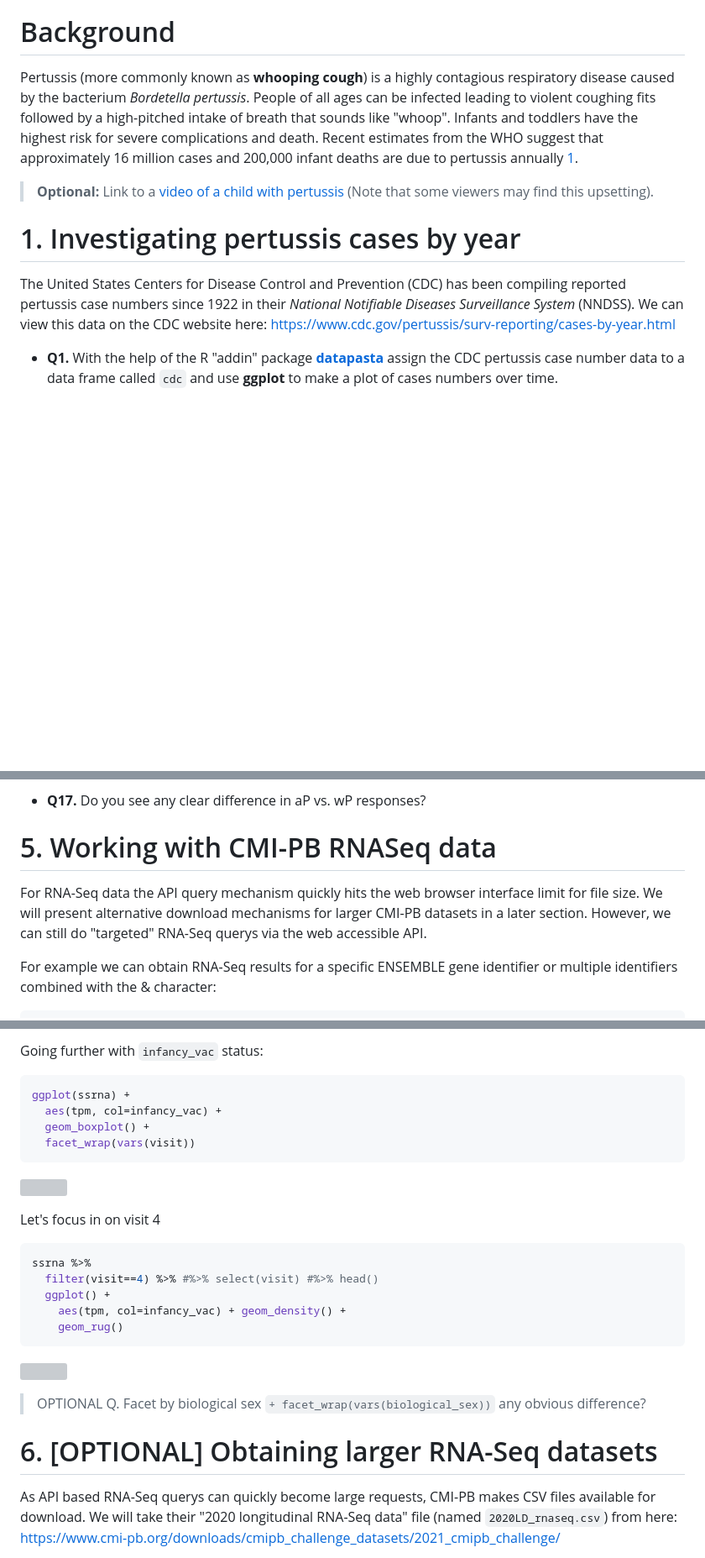
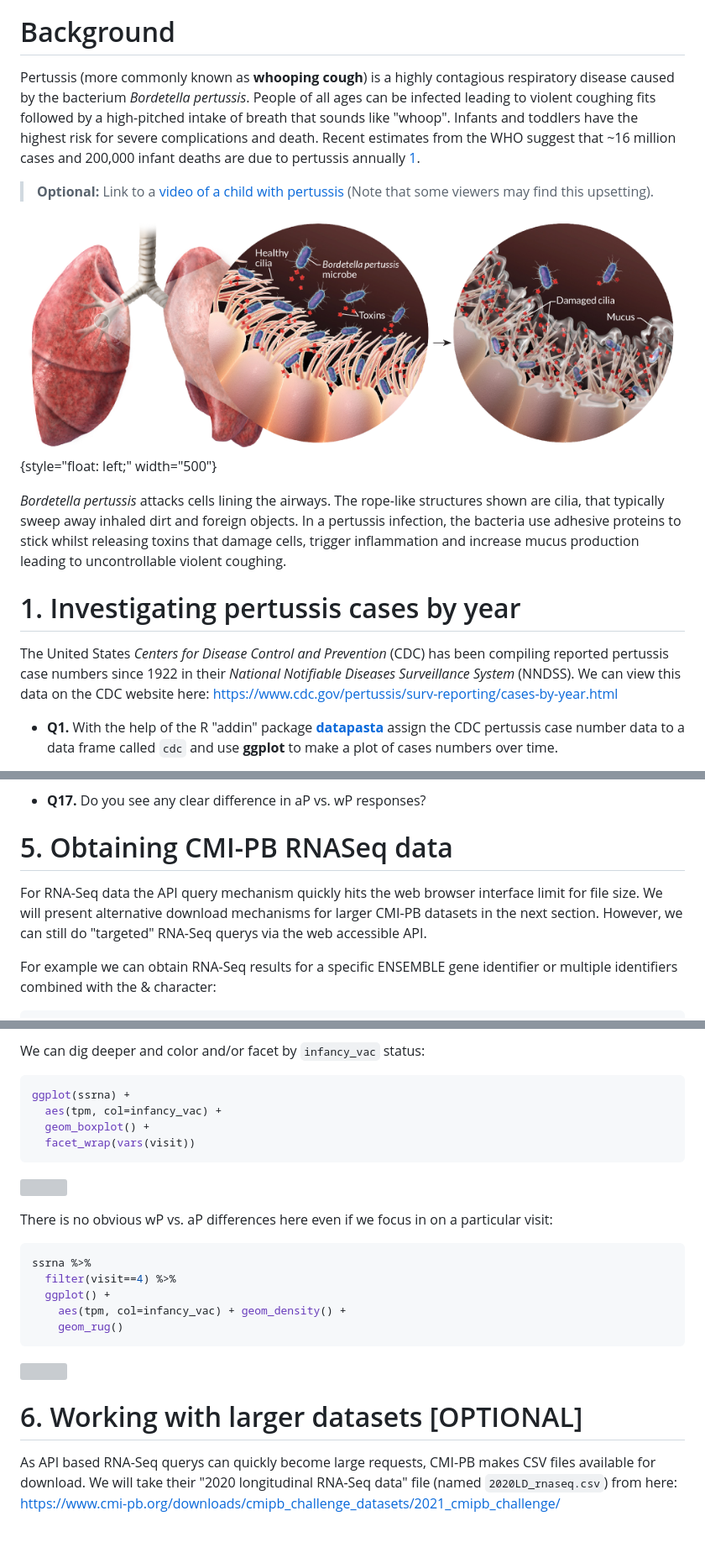
Before and after one commit to bioboot/cmi_pb_labclass, a Markdown page: lab_sheet/lab_sheet.md, 3 parts joined by grey strips. Shown: that part at 84% size. GitHub-like rendering; pictures changed too: lab_sheet/pretussis_in_lungs.png (added); blank space fills up the shorter version; grey boxes are pictures that could not be loaded.

````diff
--- a/lab_sheet/lab_sheet.md
+++ b/lab_sheet/lab_sheet.md
@@ -30,14 +30,18 @@ Barry Grant &lt; <http://thegrantlab.org/bggn213/> &gt;
 
 # Background
 
-Pertussis (more commonly known as **whooping cough**) is a highly contagious respiratory disease caused by the bacterium *Bordetella pertussis*. People of all ages can be infected leading to violent coughing fits followed by a high-pitched intake of breath that sounds like "whoop". Infants and toddlers have the highest risk for severe complications and death. Recent estimates from the WHO suggest that approximately 16 million cases and 200,000 infant deaths are due to pertussis annually [1](https://pubmed.ncbi.nlm.nih.gov/20466419/).
+Pertussis (more commonly known as **whooping cough**) is a highly contagious respiratory disease caused by the bacterium *Bordetella pertussis*. People of all ages can be infected leading to violent coughing fits followed by a high-pitched intake of breath that sounds like "whoop". Infants and toddlers have the highest risk for severe complications and death. Recent estimates from the WHO suggest that ~16 million cases and 200,000 infant deaths are due to pertussis annually [1](https://pubmed.ncbi.nlm.nih.gov/20466419/).
 
 > **Optional:** Link to a [video of a child with pertussis](https://www.youtube.com/watch?v=S3oZrMGDMMw) (Note that some viewers may find this upsetting).
+
+![](pretussis_in_lungs.png "Bordetella pertussis produces a number of adhesins and toxins, which are important in pathogenesis. Following inhalation, B. pertussis adheres to ciliated epithelium in the trachea and bronchi and release extracellular toxins."){style="float: left;" width="500"}
+
+*Bordetella pertussis* attacks cells lining the airways. The rope-like structures shown are cilia, that typically sweep away inhaled dirt and foreign objects. In a pertussis infection, the bacteria use adhesive proteins to stick whilst releasing toxins that damage cells, trigger inflammation and increase mucus production leading to uncontrollable violent coughing.
 
 
 # 1. Investigating pertussis cases by year
 
-The United States Centers for Disease Control and Prevention (CDC) has been compiling reported pertussis case numbers since 1922 in their *National Notifiable Diseases Surveillance System* (NNDSS). We can view this data on the CDC website here: https://www.cdc.gov/pertussis/surv-reporting/cases-by-year.html
+The United States *Centers for Disease Control and Prevention* (CDC) has been compiling reported pertussis case numbers since 1922 in their *National Notifiable Diseases Surveillance System* (NNDSS). We can view this data on the CDC website here: https://www.cdc.gov/pertussis/surv-reporting/cases-by-year.html
 
 
 
@@ -618,9 +624,9 @@ FIM2/3 levels clearly rise over time and far exceed those of Measles. They also
 
 
 
-# 5. Working with CMI-PB RNASeq data
+# 5. Obtaining CMI-PB RNASeq data
 
-For RNA-Seq data the API query mechanism quickly hits the web browser interface limit for file size. We will present alternative download mechanisms for larger CMI-PB datasets in a later section. However, we can still do "targeted" RNA-Seq querys via the web accessible API.
+For RNA-Seq data the API query mechanism quickly hits the web browser interface limit for file size. We will present alternative download mechanisms for larger CMI-PB datasets in the next section. However, we can still do "targeted" RNA-Seq querys via the web accessible API.
 
 For example we can obtain RNA-Seq results for a specific ENSEMBLE gene identifier or multiple identifiers combined with the & character:
 
@@ -674,6 +685,13 @@ ggplot(ssrna) +
 
 
-Going further with `infancy_vac` status:
+</div>
+
+
+
+</div>
+
+
+We can dig deeper and color and/or facet by `infancy_vac` status:
 
 
 ```r
@@ -685,12 +703,12 @@ ggplot(ssrna) +
 
 ![](lab_sheet_files/figure-html/unnamed-chunk-40-1.png)<!-- -->
 
-Let's focus in on visit 4
+There is no obvious wP vs. aP differences here even if we focus in on a particular visit:
 
 
 ```r
 ssrna %>%
-  filter(visit==4) %>% #%>% select(visit) #%>% head()
+  filter(visit==4) %>%
   ggplot() +
     aes(tpm, col=infancy_vac) + geom_density() +
     geom_rug()
@@ -698,13 +716,10 @@ ssrna %>%
 
 ![](lab_sheet_files/figure-html/unnamed-chunk-41-1.png)<!-- -->
 
-> OPTIONAL Q. Facet by biological sex `+ facet_wrap(vars(biological_sex))` any obvious difference?
 
 
 
-
-
-# 6. [OPTIONAL] Obtaining larger RNA-Seq datasets
+# 6. Working with larger datasets [OPTIONAL]
 
 As API based RNA-Seq querys can quickly become large requests, CMI-PB makes CSV files available for download. We will take their "2020 longitudinal RNA-Seq data" file (named `2020LD_rnaseq.csv`) from here:
 https://www.cmi-pb.org/downloads/cmipb_challenge_datasets/2021_cmipb_challenge/
````
Also changed, not shown: other parts of lab_sheet/lab_sheet.md (+24 -15 lines), 1 other file.
